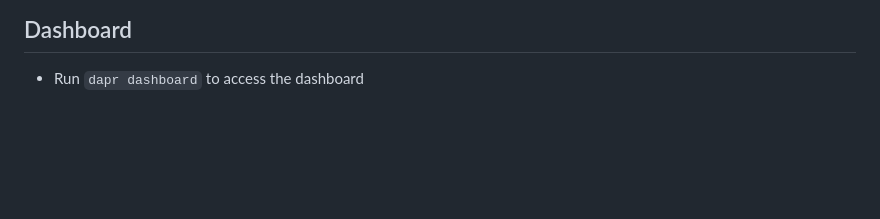
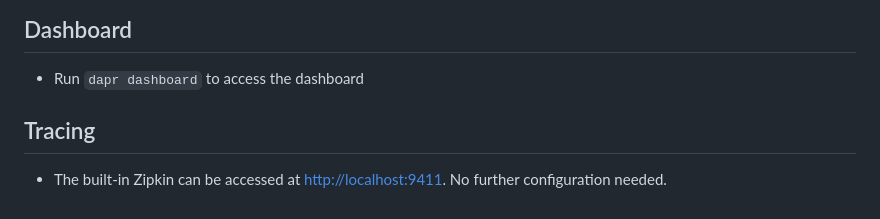
Before and after one commit to ewolff/microservice-dapr, a Markdown page: HOW-TO-RUN.md, the part around the change. Drawn GitHub-style; blank space fills up the shorter version.

Commit message:
Add a paragraph about tracing

```diff
--- a/HOW-TO-RUN.md
+++ b/HOW-TO-RUN.md
@@ -104,3 +104,9 @@ postgres | 2023-10-24 11:59:55.251 UTC [1] LOG:  database system is ready to acc
 ## Dashboard
 
 * Run `dapr dashboard` to access the dashboard
+
+## Tracing
+
+* The built-in Zipkin can be accessed at
+  [http://localhost:9411](http://localhost:9411). No further
+  configuration needed.
```
